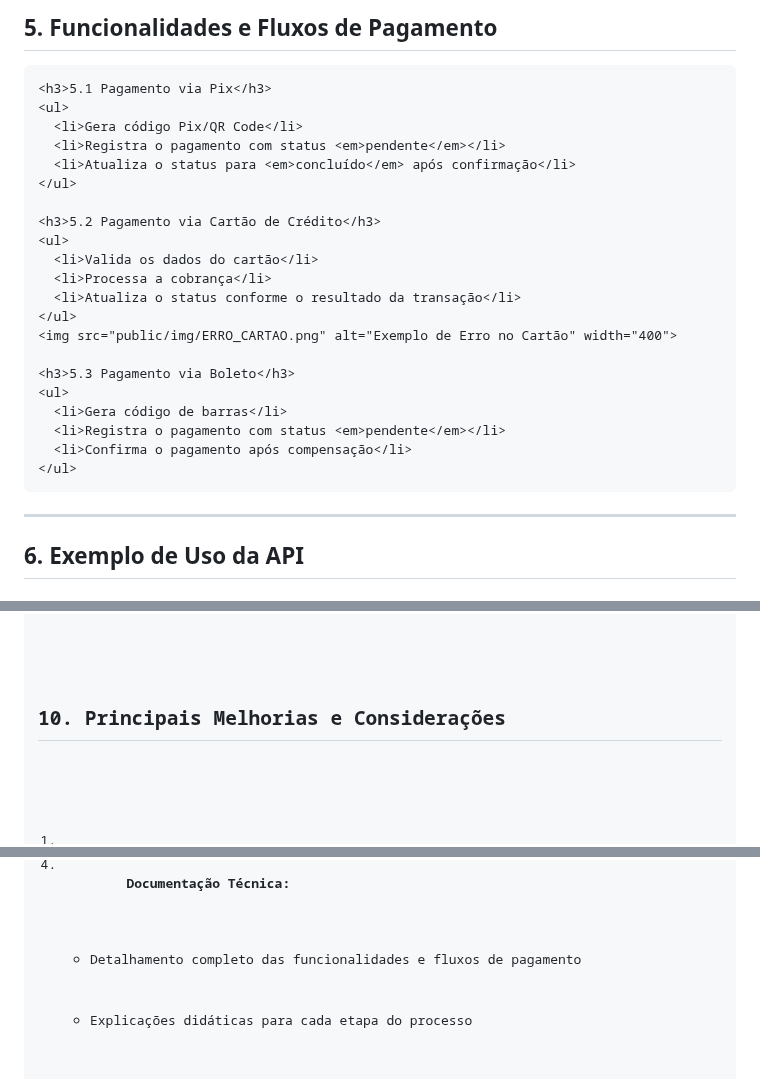
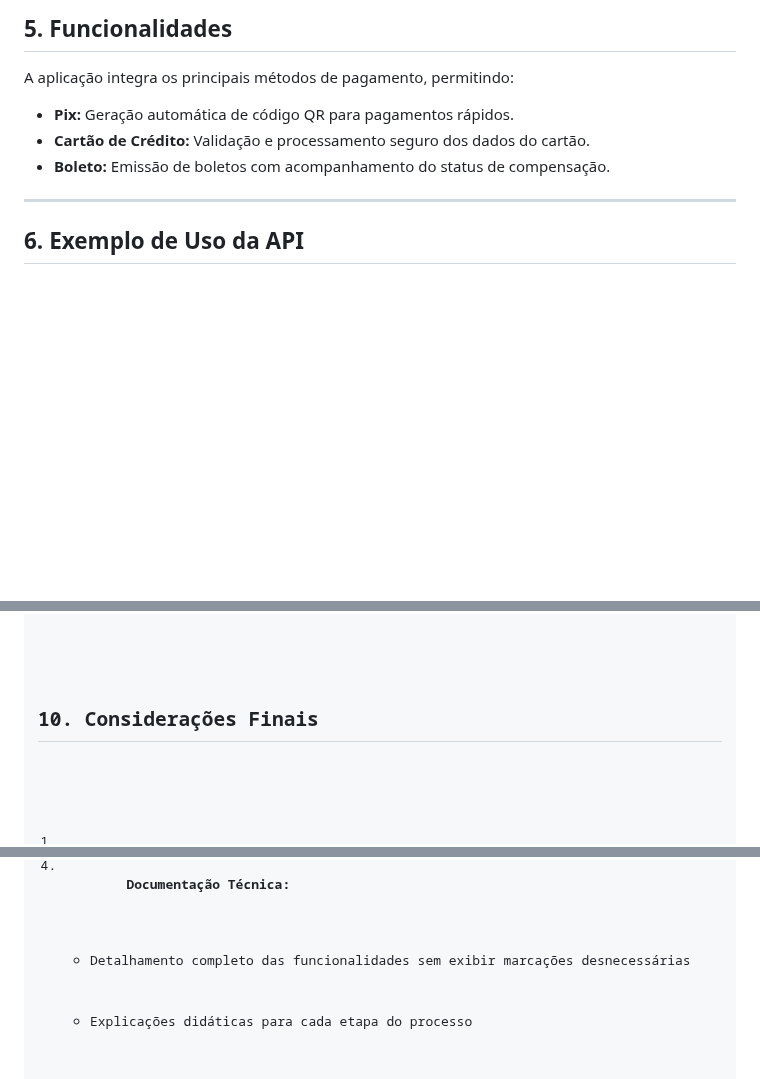
Before and after one commit to diegoccx/projeto_pagamento, a Markdown page: README.md, 3 parts joined by grey strips. GitHub-like rendering; blank space fills up the shorter version.

Commit message:
adição do css

```diff
--- a/README.md
+++ b/README.md
@@ -168,26 +168,12 @@ cd projeto_pagamento</code></pre>
   <section id="functionalities">
-    <h2>5. Funcionalidades e Fluxos de Pagamento</h2>
-
-    <h3>5.1 Pagamento via Pix</h3>
+    <h2>5. Funcionalidades</h2>
+    <p>
+      A aplicação integra os principais métodos de pagamento, permitindo:
+    </p>
     <ul>
-      <li>Gera código Pix/QR Code</li>
-      <li>Registra o pagamento com status <em>pendente</em></li>
-      <li>Atualiza o status para <em>concluído</em> após confirmação</li>
-    </ul>
-
-    <h3>5.2 Pagamento via Cartão de Crédito</h3>
-    <ul>
-      <li>Valida os dados do cartão</li>
-      <li>Processa a cobrança</li>
-      <li>Atualiza o status conforme o resultado da transação</li>
-    </ul>
-    <img src="public/img/ERRO_CARTAO.png" alt="Exemplo de Erro no Cartão" width="400">
-
-    <h3>5.3 Pagamento via Boleto</h3>
-    <ul>
-      <li>Gera código de barras</li>
-      <li>Registra o pagamento com status <em>pendente</em></li>
-      <li>Confirma o pagamento após compensação</li>
+      <li><strong>Pix:</strong> Geração automática de código QR para pagamentos rápidos.</li>
+      <li><strong>Cartão de Crédito:</strong> Validação e processamento seguro dos dados do cartão.</li>
+      <li><strong>Boleto:</strong> Emissão de boletos com acompanhamento do status de compensação.</li>
     </ul>
   </section>
 
@@ -258,7 +244,7 @@ Content-Type: application/json
 
   <!-- Seção 10: Considerações Finais -->
   <section id="improvements">
-    <h2>10. Principais Melhorias e Considerações</h2>
+    <h2>10. Considerações Finais</h2>
     <ol>
       <li>
         <strong>Organização Visual:</strong>
@@ -284,7 +270,7 @@ Content-Type: application/json
       <li>
         <strong>Documentação Técnica:</strong>
         <ul>
-          <li>Detalhamento completo das funcionalidades e fluxos de pagamento</li>
+          <li>Detalhamento completo das funcionalidades sem exibir marcações desnecessárias</li>
           <li>Explicações didáticas para cada etapa do processo</li>
         </ul>
       </li>
```
Also changed, not shown: other parts of README.md (+1 -1 lines).
